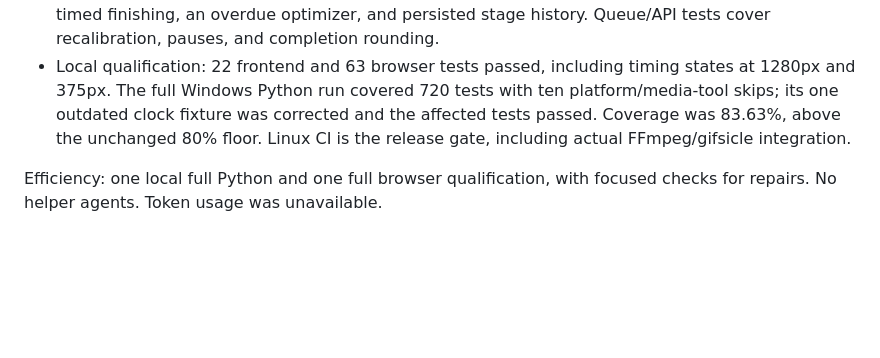
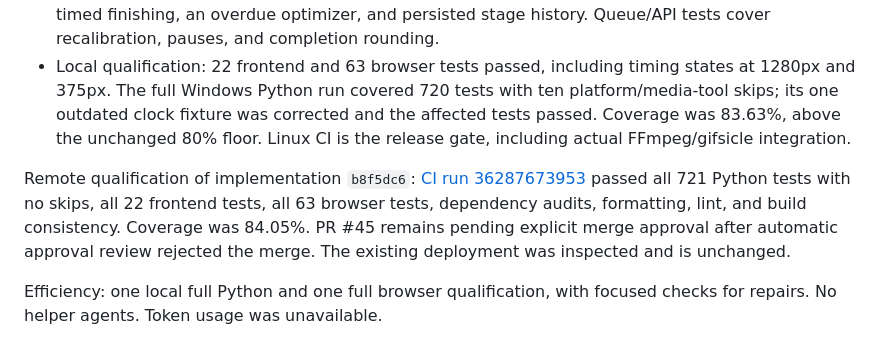
Before and after one commit to RAQ-Tech/vid2gif, a Markdown page: docs/TIMING.md, the part around the change. Drawn GitHub-style; blank space fills up the shorter version.

```diff
--- a/docs/TIMING.md
+++ b/docs/TIMING.md
@@ -64,5 +64,11 @@ accuracy percentage.
   affected tests passed. Coverage was 83.63%, above the unchanged 80% floor.
   Linux CI is the release gate, including actual FFmpeg/gifsicle integration.
 
+Remote qualification of implementation `b8f5dc6`: [CI run 36287673953](https://github.com/RAQ-Tech/vid2gif/actions/runs/36287673953)
+passed all 721 Python tests with no skips, all 22 frontend tests, all 63 browser
+tests, dependency audits, formatting, lint, and build consistency. Coverage was
+84.05%. PR #45 remains pending explicit merge approval after automatic approval
+review rejected the merge. The existing deployment was inspected and is unchanged.
+
 Efficiency: one local full Python and one full browser qualification, with focused
 checks for repairs. No helper agents. Token usage was unavailable.
```
Also changed, not shown: BACKLOG.md (+10 -4 lines).
